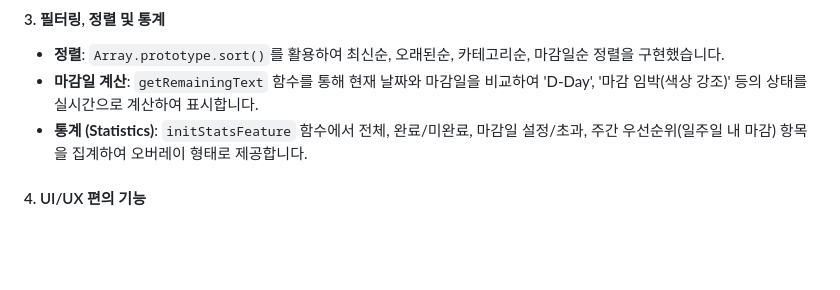
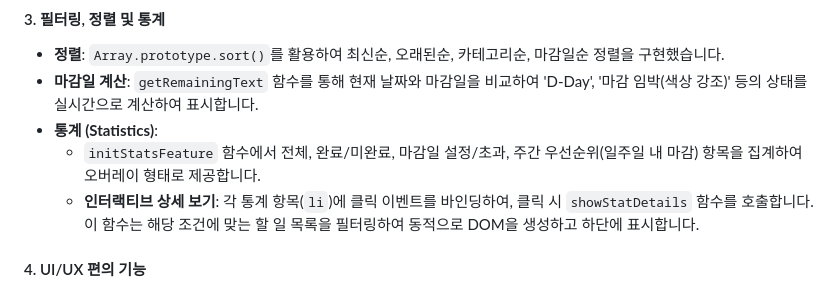
Before and after one commit to seungminbluebox/TodoList, a Markdown page: DEVELOPER_GUIDE.md, the part around the change. GitHub-like rendering; blank space fills up the shorter version.

Commit message:
추가된기능 가이드 내용 명시 추가

```diff
--- a/DEVELOPER_GUIDE.md
+++ b/DEVELOPER_GUIDE.md
@@ -56,7 +56,9 @@
 
 - **정렬**: `Array.prototype.sort()`를 활용하여 최신순, 오래된순, 카테고리순, 마감일순 정렬을 구현했습니다.
 - **마감일 계산**: `getRemainingText` 함수를 통해 현재 날짜와 마감일을 비교하여 'D-Day', '마감 임박(색상 강조)' 등의 상태를 실시간으로 계산하여 표시합니다.
-- **통계 (Statistics)**: `initStatsFeature` 함수에서 전체, 완료/미완료, 마감일 설정/초과, 주간 우선순위(일주일 내 마감) 항목을 집계하여 오버레이 형태로 제공합니다.
+- **통계 (Statistics)**:
+  - `initStatsFeature` 함수에서 전체, 완료/미완료, 마감일 설정/초과, 주간 우선순위(일주일 내 마감) 항목을 집계하여 오버레이 형태로 제공합니다.
+  - **인터랙티브 상세 보기**: 각 통계 항목(`li`)에 클릭 이벤트를 바인딩하여, 클릭 시 `showStatDetails` 함수를 호출합니다. 이 함수는 해당 조건에 맞는 할 일 목록을 필터링하여 동적으로 DOM을 생성하고 하단에 표시합니다.
 
 #### 4. UI/UX 편의 기능
 
```
Also changed, not shown: USER_GUIDE.md (+1 -0 lines).
